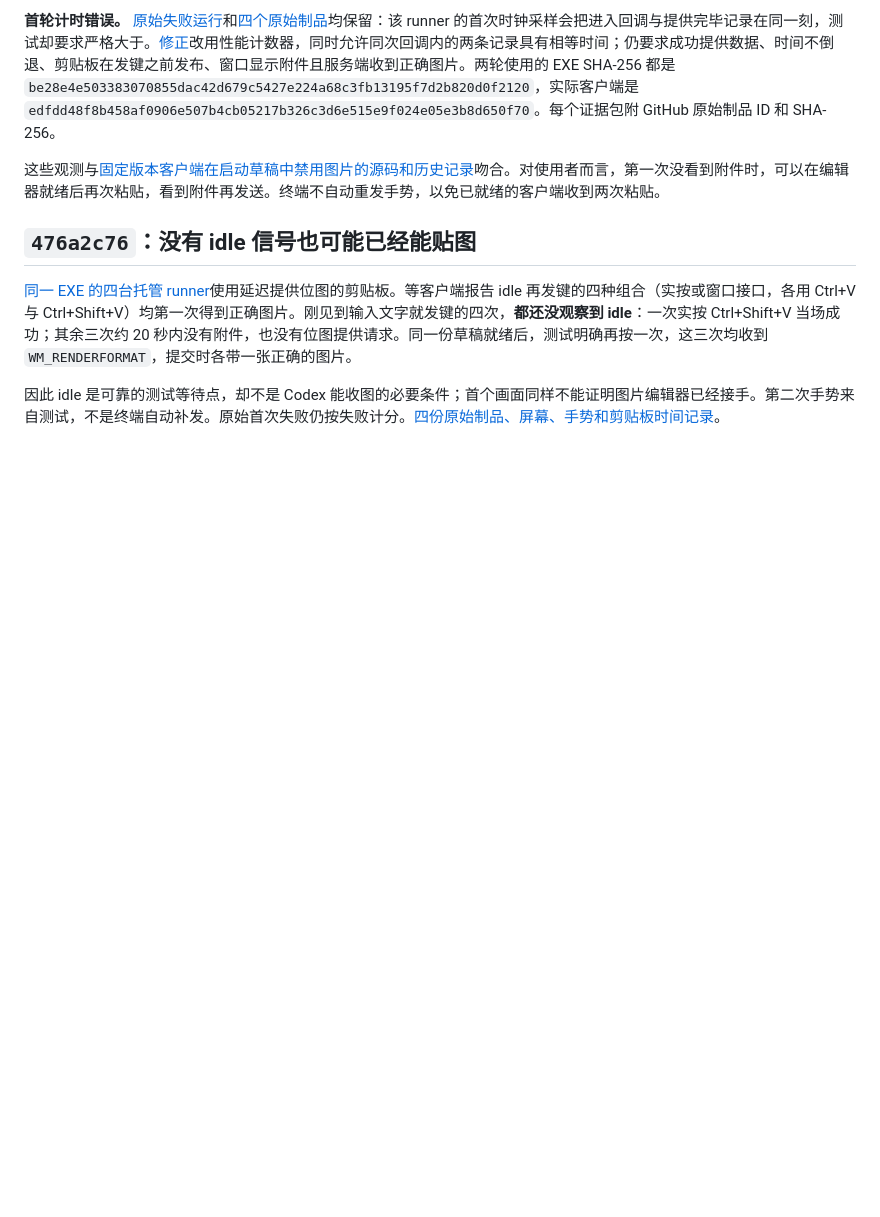
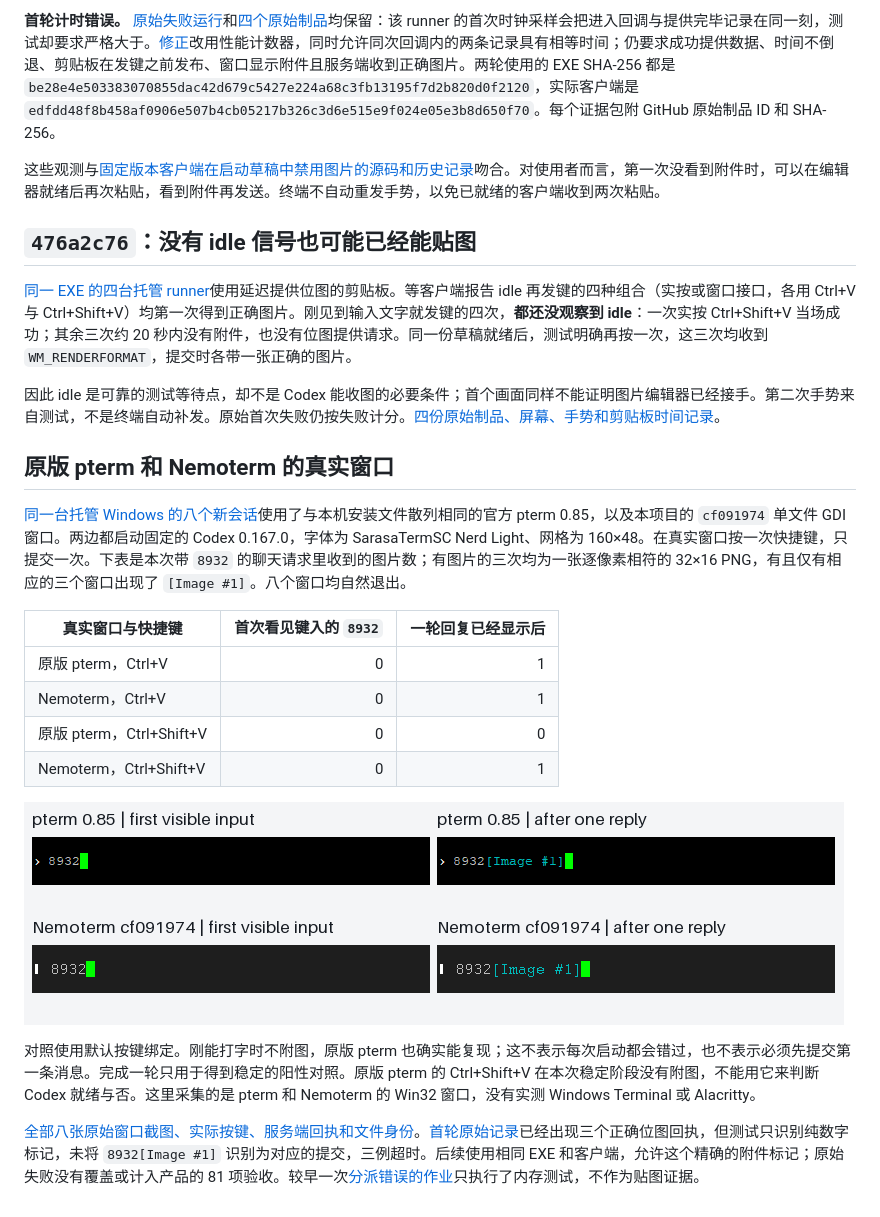
Before and after one commit to xiongnemo/nemoterm, a Markdown page: research/codex-bitmap-requests.md, the part around the change. Drawn GitHub-style; pictures changed too: research/pterm-gui-codex-paste.png (added); blank space fills up the shorter version.

```diff
--- a/research/codex-bitmap-requests.md
+++ b/research/codex-bitmap-requests.md
@@ -24,3 +24,20 @@
 [同一 EXE 的四台托管 runner](https://github.com/xiongnemo/nemoterm/actions/runs/44567002127)使用延迟提供位图的剪贴板。等客户端报告 idle 再发键的四种组合（实按或窗口接口，各用 Ctrl+V 与 Ctrl+Shift+V）均第一次得到正确图片。刚见到输入文字就发键的四次，**都还没观察到 idle**：一次实按 Ctrl+Shift+V 当场成功；其余三次约 20 秒内没有附件，也没有位图提供请求。同一份草稿就绪后，测试明确再按一次，这三次均收到 `WM_RENDERFORMAT`，提交时各带一张正确的图片。
 
 因此 idle 是可靠的测试等待点，却不是 Codex 能收图的必要条件；首个画面同样不能证明图片编辑器已经接手。第二次手势来自测试，不是终端自动补发。原始首次失败仍按失败计分。[四份原始制品、屏幕、手势和剪贴板时间记录](codex-reads-476a2c76.zip)。
+
+## 原版 pterm 和 Nemoterm 的真实窗口
+
+[同一台托管 Windows 的八个新会话](https://github.com/xiongnemo/nemoterm/actions/runs/44593038636)使用了与本机安装文件散列相同的官方 pterm 0.85，以及本项目的 `cf091974` 单文件 GDI 窗口。两边都启动固定的 Codex 0.167.0，字体为 SarasaTermSC Nerd Light、网格为 160×48。在真实窗口按一次快捷键，只提交一次。下表是本次带 `8932` 的聊天请求里收到的图片数；有图片的三次均为一张逐像素相符的 32×16 PNG，有且仅有相应的三个窗口出现了 `[Image #1]`。八个窗口均自然退出。
+
+| 真实窗口与快捷键 | 首次看见键入的 `8932` | 一轮回复已经显示后 |
+| --- | ---: | ---: |
+| 原版 pterm，Ctrl+V | 0 | 1 |
+| Nemoterm，Ctrl+V | 0 | 1 |
+| 原版 pterm，Ctrl+Shift+V | 0 | 0 |
+| Nemoterm，Ctrl+Shift+V | 0 | 1 |
+
+![两个真实窗口按 Ctrl+V 后、提交前的原始输入行裁剪](pterm-gui-codex-paste.png)
+
+对照使用默认按键绑定。刚能打字时不附图，原版 pterm 也确实能复现；这不表示每次启动都会错过，也不表示必须先提交第一条消息。完成一轮只用于得到稳定的阳性对照。原版 pterm 的 Ctrl+Shift+V 在本次稳定阶段没有附图，不能用它来判断 Codex 就绪与否。这里采集的是 pterm 和 Nemoterm 的 Win32 窗口，没有实测 Windows Terminal 或 Alacritty。
+
+[全部八张原始窗口截图、实际按键、服务端回执和文件身份](pterm-gui-images-44593038636.zip)。[首轮原始记录](pterm-gui-images-44592058260.zip)已经出现三个正确位图回执，但测试只识别纯数字标记，未将 `8932[Image #1]` 识别为对应的提交，三例超时。后续使用相同 EXE 和客户端，允许这个精确的附件标记；原始失败没有覆盖或计入产品的 81 项验收。较早一次[分派错误的作业](https://github.com/xiongnemo/nemoterm/actions/runs/44591368740)只执行了内存测试，不作为贴图证据。
```
Also changed, not shown: README.md (+1 -1 lines), 1 other file.
